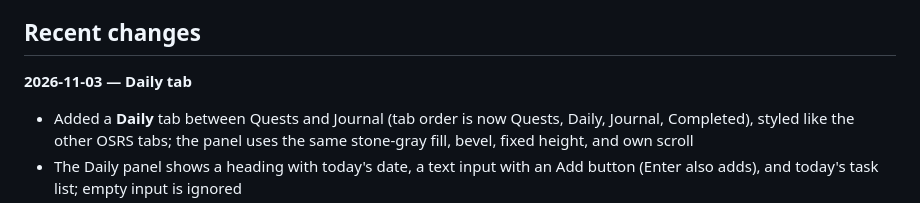
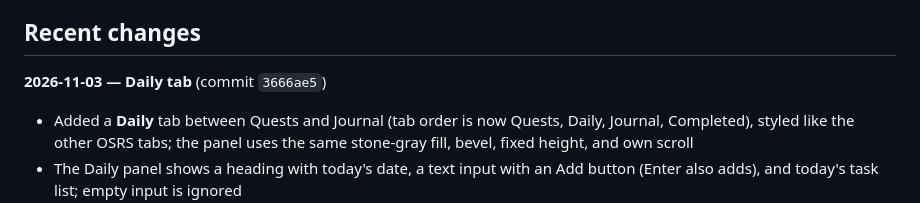
Before and after one commit to knoxler/quest-log, a Markdown page: README.md, the part around the change. Drawn GitHub-style.

Commit message:
Note commit hash for the Daily tab changelog entry
Co-Authored-By: Claude Code <noreply@anthropic.com>

```diff
--- a/README.md
+++ b/README.md
@@ -31,7 +31,7 @@ To use the AI helper with Anthropic, set your API key in the browser console: `l
 
 ## Recent changes
 
-**2026-11-03 — Daily tab**
+**2026-11-03 — Daily tab** (commit `3666ae5`)
 
 - Added a **Daily** tab between Quests and Journal (tab order is now Quests, Daily, Journal, Completed), styled like the other OSRS tabs; the panel uses the same stone-gray fill, bevel, fixed height, and own scroll
 - The Daily panel shows a heading with today's date, a text input with an Add button (Enter also adds), and today's task list; empty input is ignored
```
